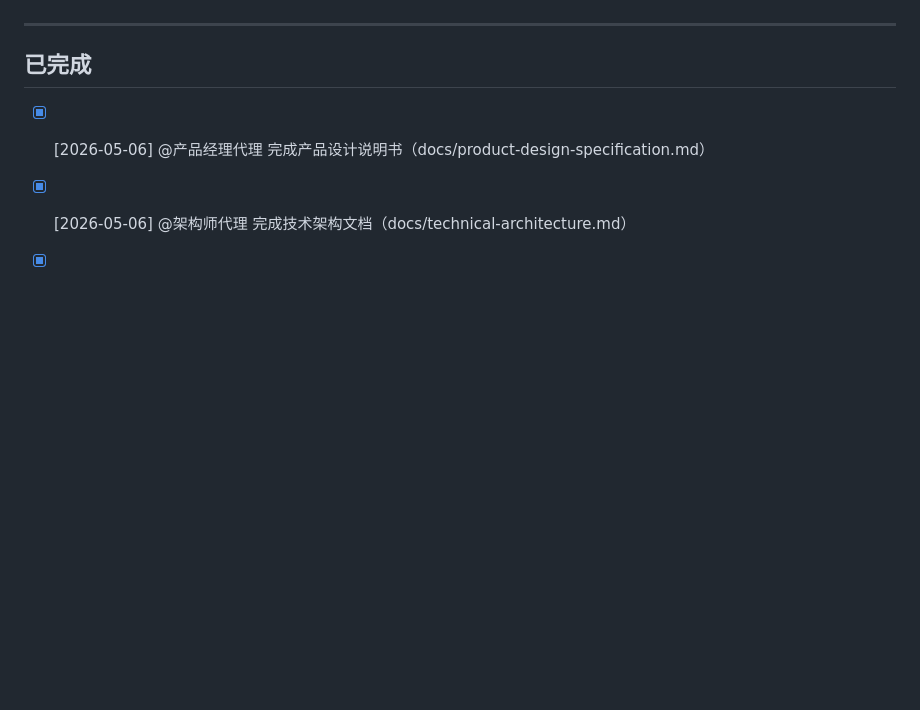
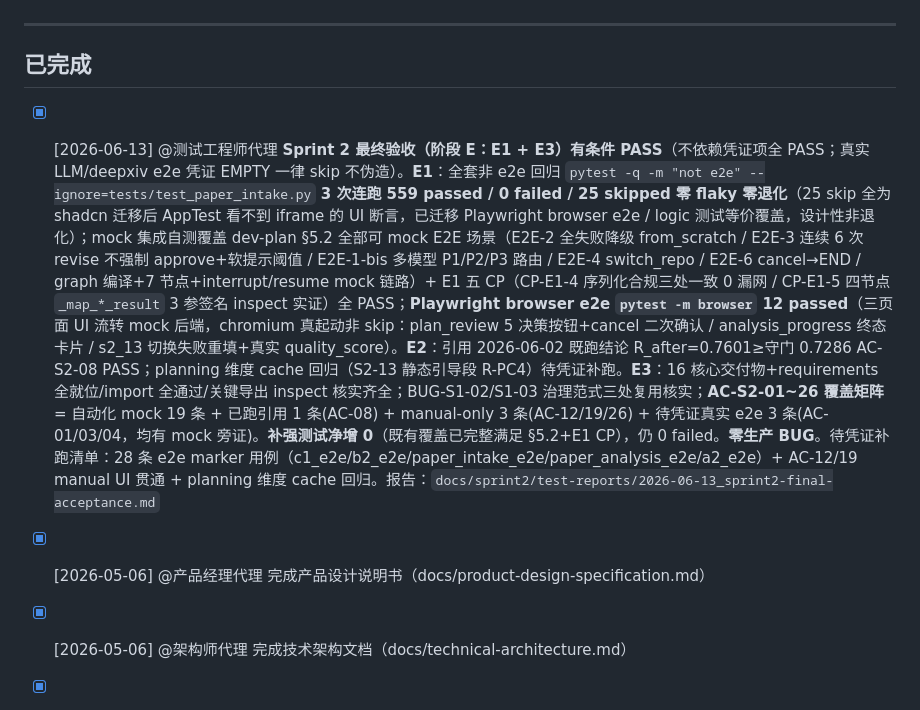
Before and after one commit to Maria0514/auto_reproduction, a Markdown page: docs/TODO.md, the part around the change. Rendered like a GitHub page; blank space fills up the shorter version.

```diff
--- a/docs/TODO.md
+++ b/docs/TODO.md
@@ -153,6 +153,8 @@
 
 ## 已完成
 
+- [x] [2026-06-13] @测试工程师代理 **Sprint 2 最终验收（阶段 E：E1 + E3）有条件 PASS**（不依赖凭证项全 PASS；真实 LLM/deepxiv e2e 凭证 EMPTY 一律 skip 不伪造）。**E1**：全套非 e2e 回归 `pytest -q -m "not e2e" --ignore=tests/test_paper_intake.py` **3 次连跑 559 passed / 0 failed / 25 skipped 零 flaky 零退化**（25 skip 全为 shadcn 迁移后 AppTest 看不到 iframe 的 UI 断言，已迁移 Playwright browser e2e / logic 测试等价覆盖，设计性非退化）；mock 集成自测覆盖 dev-plan §5.2 全部可 mock E2E 场景（E2E-2 全失败降级 from_scratch / E2E-3 连续 6 次 revise 不强制 approve+软提示阈值 / E2E-1-bis 多模型 P1/P2/P3 路由 / E2E-4 switch_repo / E2E-6 cancel→END / graph 编译+7 节点+interrupt/resume mock 链路）+ E1 五 CP（CP-E1-4 序列化合规三处一致 0 漏网 / CP-E1-5 四节点 `_map_*_result` 3 参签名 inspect 实证）全 PASS；**Playwright browser e2e `pytest -m browser` 12 passed**（三页面 UI 流转 mock 后端，chromium 真起动非 skip：plan_review 5 决策按钮+cancel 二次确认 / analysis_progress 终态卡片 / s2_13 切换失败重填+真实 quality_score）。**E2**：引用 2026-06-02 既跑结论 R_after=0.7601≥守门 0.7286 AC-S2-08 PASS；planning 维度 cache 回归（S2-13 静态引导段 R-PC4）待凭证补跑。**E3**：16 核心交付物+requirements 全就位/import 全通过/关键导出 inspect 核实齐全；BUG-S1-02/S1-03 治理范式三处复用核实；**AC-S2-01~26 覆盖矩阵** = 自动化 mock 19 条 + 已跑引用 1 条(AC-08) + manual-only 3 条(AC-12/19/26) + 待凭证真实 e2e 3 条(AC-01/03/04，均有 mock 旁证)。**补强测试净增 0**（既有覆盖已完整满足 §5.2+E1 CP），仍 0 failed。**零生产 BUG**。待凭证补跑清单：28 条 e2e marker 用例（c1_e2e/b2_e2e/paper_intake_e2e/paper_analysis_e2e/a2_e2e）+ AC-12/19 manual UI 贯通 + planning 维度 cache 回归。报告：`docs/sprint2/test-reports/2026-06-13_sprint2-final-acceptance.md`
+
 - [x] [2026-05-06] @产品经理代理 完成产品设计说明书（docs/product-design-specification.md）
 - [x] [2026-05-06] @架构师代理 完成技术架构文档（docs/technical-architecture.md）
 - [x] [2026-05-06] deepxiv_sdk 已引入项目
```
Also changed, not shown: docs/sprint2/dev-plan.md (+10 -10 lines), 1 other file.
